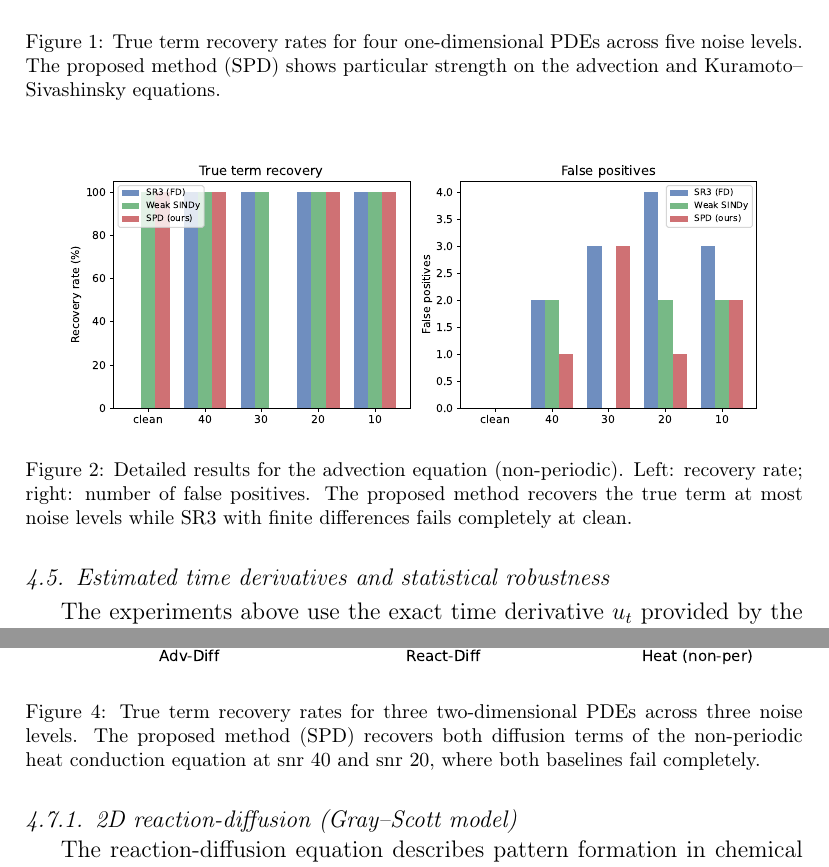
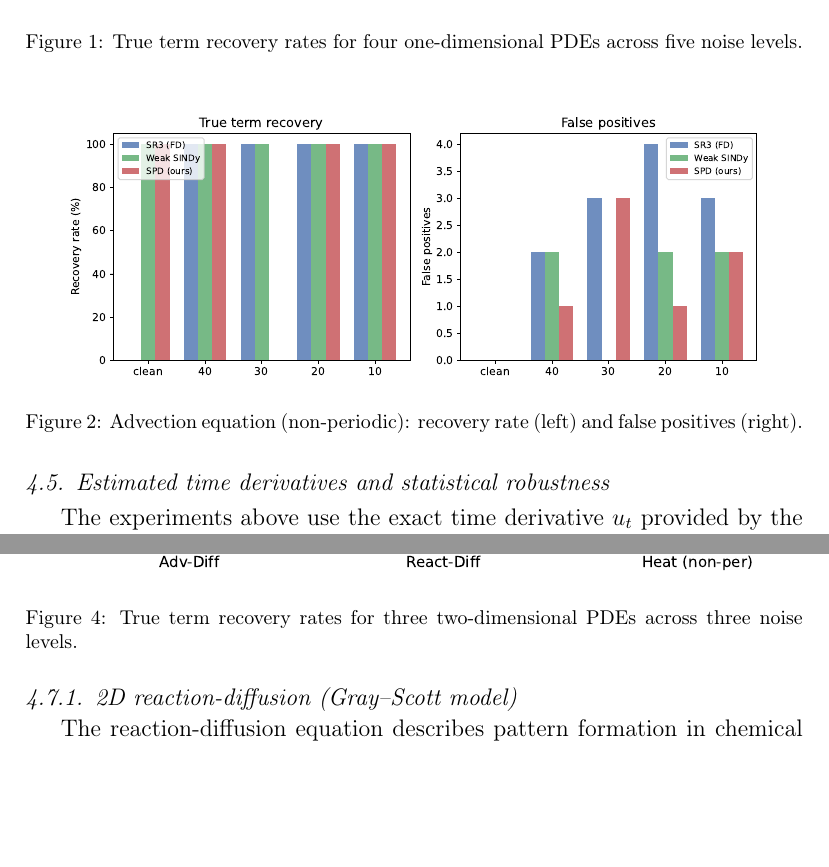
Before and after one commit to fzmath/spectral-pde-discovery, a LaTeX paper (paper/main.tex): two parts of pages 17 and 21 of 30, joined at a grey line, cut so that both start at the same text, the shorter picture padded with empty space. Compiled offline with pdfLaTeX.

Commit message:
Trim figure/table captions, remove overclaims

```diff
--- a/paper/main.tex
+++ b/paper/main.tex
@@ -415,14 +415,14 @@ Figure \ref{fig:1d} provides a visual summary of the recovery rates across all 1
 \begin{figure}[H]
 \centering
 \includegraphics[width=\textwidth]{fig1_recovery_rate.pdf}
-\caption{True term recovery rates for four one-dimensional PDEs across five noise levels. The proposed method (SPD) shows particular strength on the advection and Kuramoto--Sivashinsky equations.}
+\caption{True term recovery rates for four one-dimensional PDEs across five noise levels.}
 \label{fig:1d}
 \end{figure}
 
 \begin{figure}[H]
 \centering
 \includegraphics[width=0.9\textwidth]{fig2_advection.pdf}
-\caption{Detailed results for the advection equation (non-periodic). Left: recovery rate; right: number of false positives. The proposed method recovers the true term at most noise levels while SR3 with finite differences fails completely at clean.}
+\caption{Advection equation (non-periodic): recovery rate (left) and false positives (right).}
 \label{fig:adv}
 \end{figure}
 
@@ -514,7 +514,7 @@ Figure \ref{fig:2d} summarizes the recovery rates across all three 2D PDEs.
 \begin{figure}[H]
 \centering
 \includegraphics[width=\textwidth]{fig3_2d_results.pdf}
-\caption{True term recovery rates for three two-dimensional PDEs across three noise levels. The proposed method (SPD) recovers both diffusion terms of the non-periodic heat conduction equation at snr 40 and snr 20, where both baselines fail completely.}
+\caption{True term recovery rates for three two-dimensional PDEs across three noise levels.}
 \label{fig:2d}
 \end{figure}
 
```
Also changed, not shown: submission/main.tex (+4 -4 lines), paper/main.tex (2 more changed lines), 1 other file.
